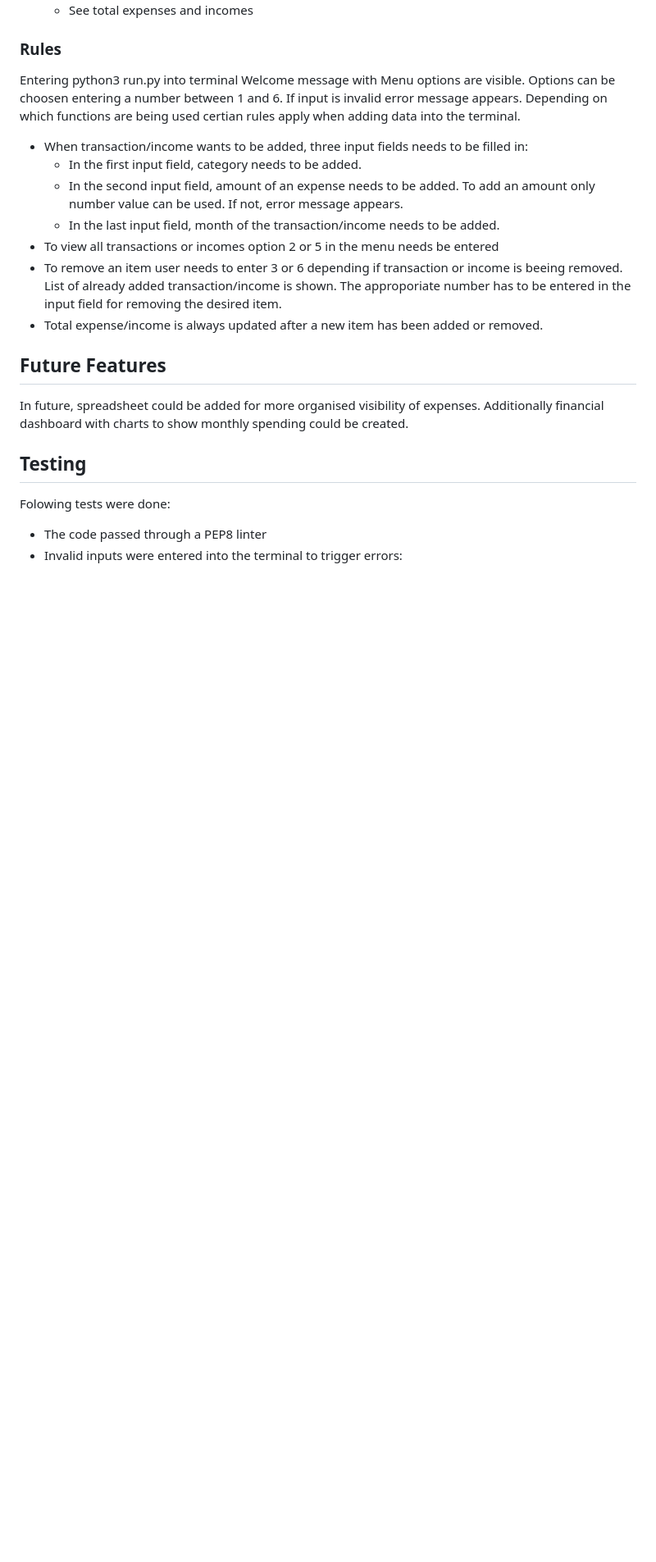
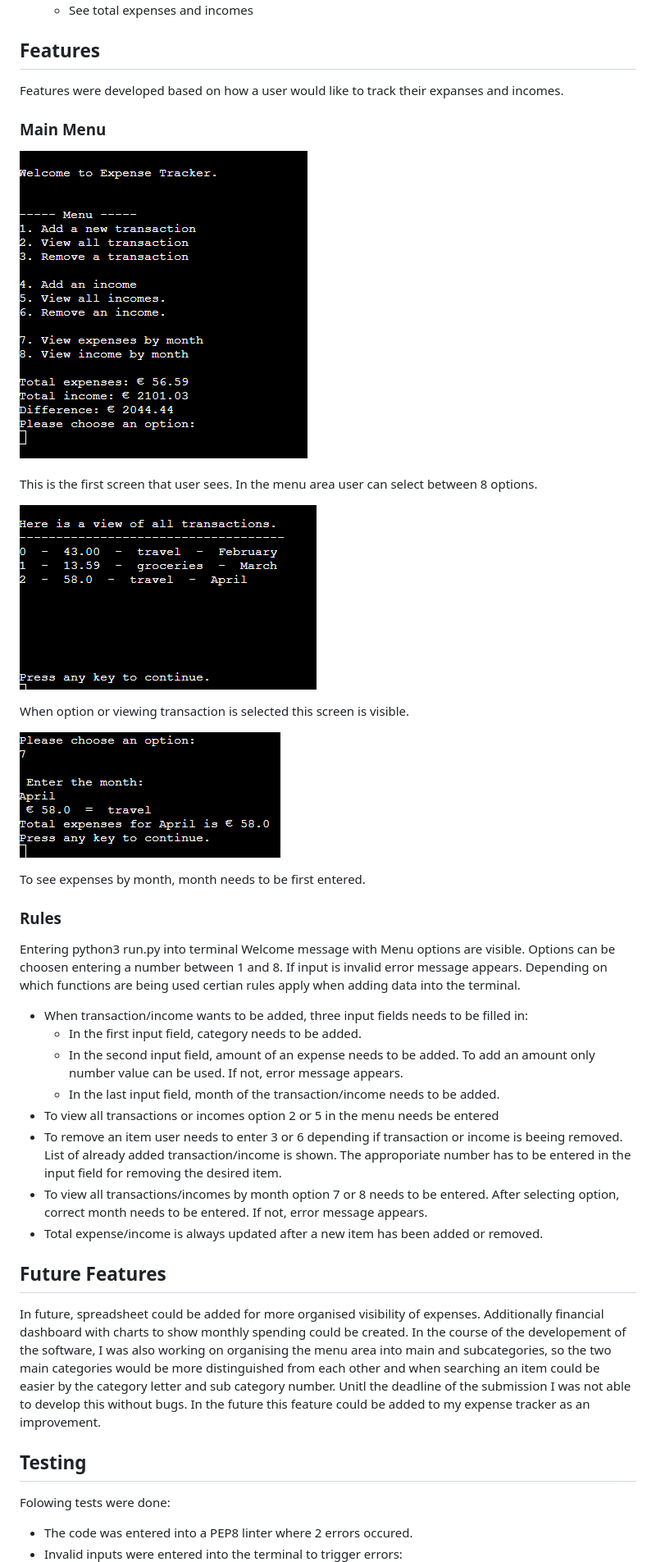
Before and after one commit to lucijahajdu/expense-tracker, a Markdown page: README.md, the part around the change printed below. Shown: that part at 82% size. GitHub-like rendering; pictures changed too: images/View_by_month.png (added), images/menu.png (added), images/view_transaction.png (added); blank space fills up the shorter version.

Commit message:
Validate the code and update readmefile.

```diff
--- a/README.md
+++ b/README.md
@@ -22,8 +34,25 @@ Features were developed based on how a user would like to track their expanses a
   * See total expenses and incomes
+
+## Features ##
+Features were developed based on how a user would like to track their expanses and incomes.
+
+### Main Menu ###
+
+![Main menu](/images/menu.png)
+
+This is the first screen that user sees. In the menu area user can select between 8 options.
+
+![View transaction](/images/view_transaction.png)
+
+When option or viewing transaction is selected this screen is visible.
+
+![Transaction by month](/images/View_by_month.png)
+
+To see expenses by month, month needs to be first entered.
 
 ### Rules ###
 Entering python3 run.py into terminal Welcome message with Menu options are visible.
-Options can be choosen entering a number between 1 and 6. If input is invalid error message appears.
+Options can be choosen entering a number between 1 and 8. If input is invalid error message appears.
 Depending on which functions are being used certian rules apply when adding data into the terminal.
 * When transaction/income wants to be added, three input fields needs to be filled in:
   * In the first input field, category needs to be added.
@@ -31,12 +60,15 @@ Depending on which functions are being used certian rules apply when adding data
   * In the last input field, month of the transaction/income needs to be added.
 * To view all transactions or incomes option 2 or 5 in the menu needs be entered
 * To remove an item user needs to enter 3 or 6 depending if transaction or income is beeing removed. List of already added transaction/income is shown. The approporiate number has to be entered in the input field for removing the desired item.
+* To view all transactions/incomes by month option 7 or 8 needs to be entered. After selecting option, correct month needs to be entered. If not, error message appears.
 * Total expense/income is always updated after a new item has been added or removed.
 
 ## Future Features ##
 In future, spreadsheet could be added for more organised visibility of expenses. Additionally financial dashboard with charts to show monthly spending could be created.
+In the course of the developement of the software, I was also working on organising the menu area into main and subcategories, so the two main categories would be more distinguished from each other and when searching an item could be easier by the category letter and sub category number. Unitl the deadline of the submission I was not able to develop this without bugs. In the future this feature could be added to my expense tracker as an improvement.
+
 
 ## Testing ##
 Folowing tests were done:
-* The code passed through a PEP8 linter
+* The code was entered into a PEP8 linter where 2 errors occured.
 * Invalid inputs were entered into the terminal to trigger errors:
```
Also changed, not shown: other parts of README.md (+36 -6 lines), images/ci_python.png (added), images/main_photo.png (added), 1 other file.
